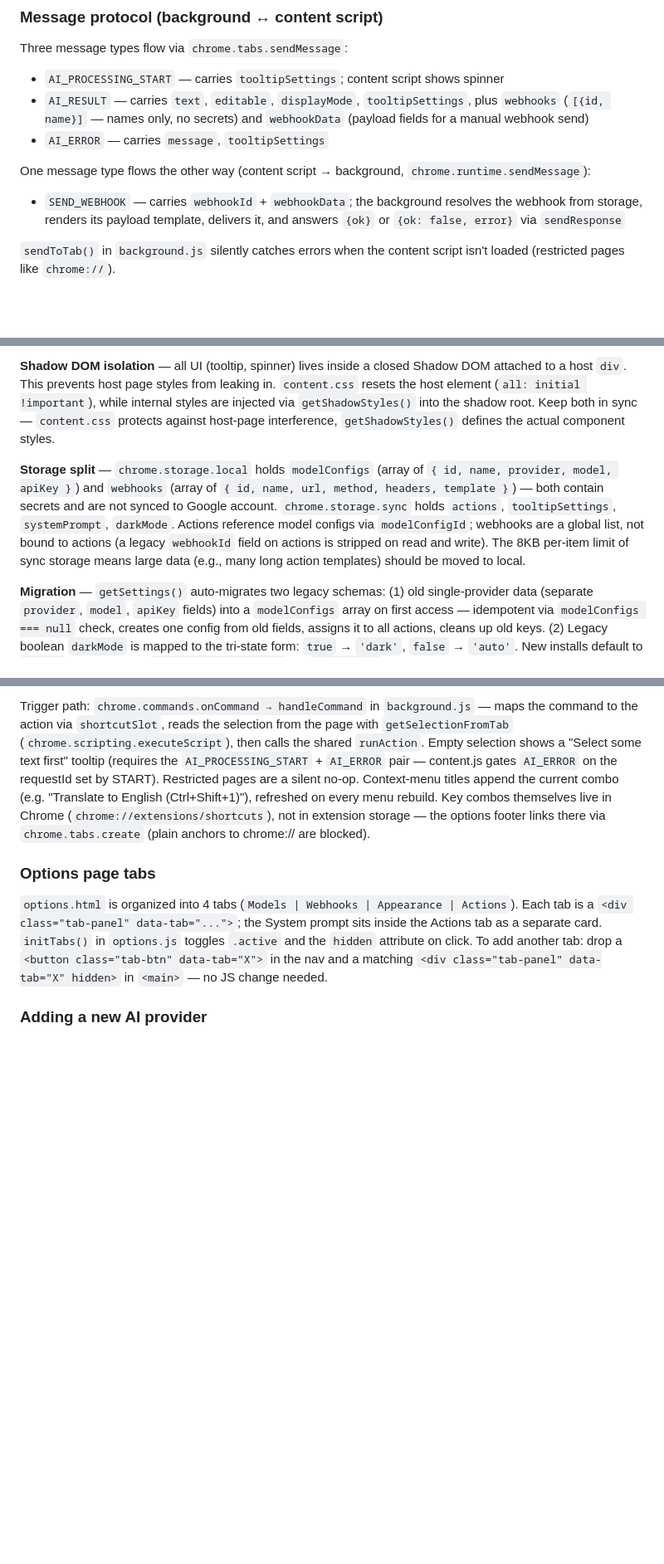
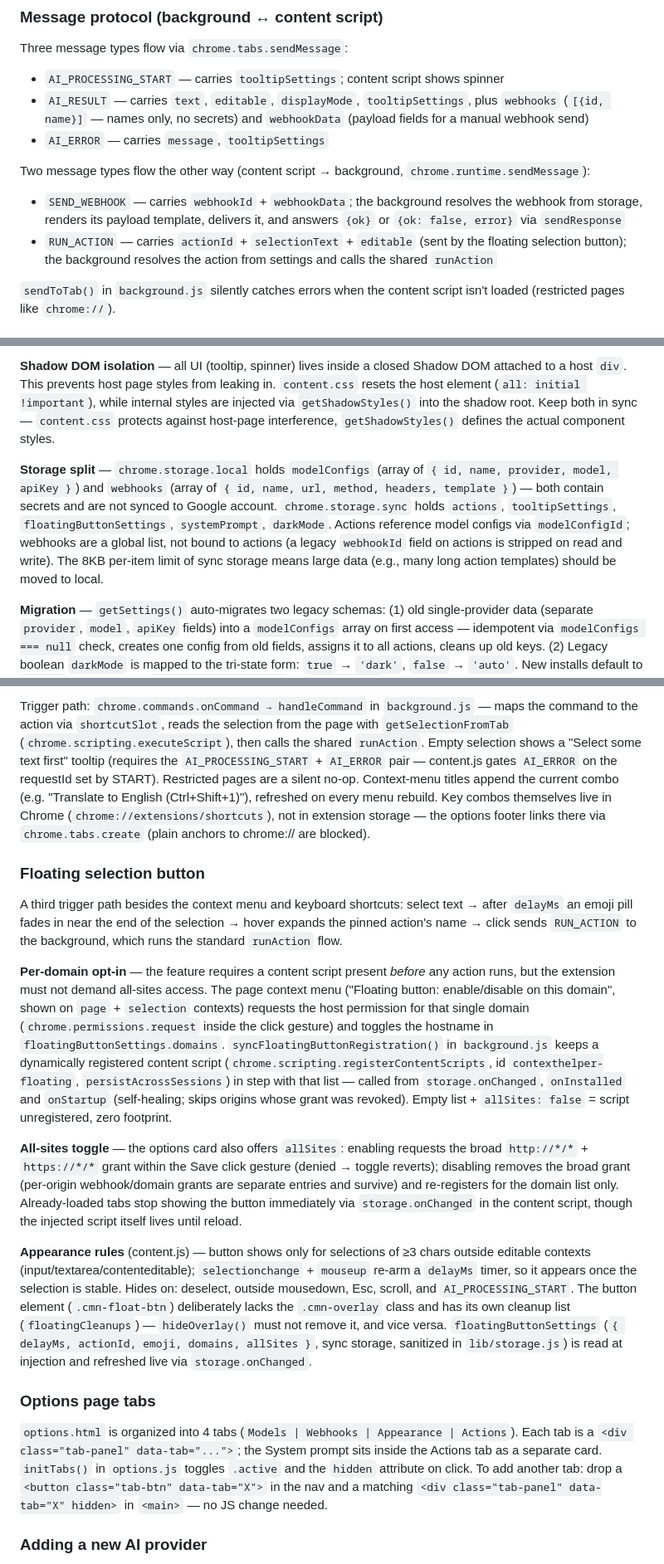
Before and after one commit to tompopielarczyk/contexthelper, a Markdown page: CLAUDE.md, 3 parts joined by grey strips. Shown at 83% size. GitHub-like rendering; blank space fills up the shorter version.

Commit message:
Document floating selection button in CLAUDE.md
Co-Authored-By: Claude Fable 5 <noreply@anthropic.com>

```diff
--- a/CLAUDE.md
+++ b/CLAUDE.md
@@ -40,8 +40,9 @@ Three message types flow via `chrome.tabs.sendMessage`:
 - `AI_RESULT` — carries `text`, `editable`, `displayMode`, `tooltipSettings`, plus `webhooks` (`[{id, name}]` — names only, no secrets) and `webhookData` (payload fields for a manual webhook send)
 - `AI_ERROR` — carries `message`, `tooltipSettings`
 
-One message type flows the other way (content script → background, `chrome.runtime.sendMessage`):
+Two message types flow the other way (content script → background, `chrome.runtime.sendMessage`):
 - `SEND_WEBHOOK` — carries `webhookId` + `webhookData`; the background resolves the webhook from storage, renders its payload template, delivers it, and answers `{ok}` or `{ok: false, error}` via `sendResponse`
+- `RUN_ACTION` — carries `actionId` + `selectionText` + `editable` (sent by the floating selection button); the background resolves the action from settings and calls the shared `runAction`
 
 `sendToTab()` in `background.js` silently catches errors when the content script isn't loaded (restricted pages like `chrome://`).
 
@@ -53,7 +54,7 @@ One message type flows the other way (content script → background, `chrome.run
 
 **Shadow DOM isolation** — all UI (tooltip, spinner) lives inside a closed Shadow DOM attached to a host `div`. This prevents host page styles from leaking in. `content.css` resets the host element (`all: initial !important`), while internal styles are injected via `getShadowStyles()` into the shadow root. Keep both in sync — `content.css` protects against host-page interference, `getShadowStyles()` defines the actual component styles.
 
-**Storage split** — `chrome.storage.local` holds `modelConfigs` (array of `{ id, name, provider, model, apiKey }`) and `webhooks` (array of `{ id, name, url, method, headers, template }`) — both contain secrets and are not synced to Google account. `chrome.storage.sync` holds `actions`, `tooltipSettings`, `systemPrompt`, `darkMode`. Actions reference model configs via `modelConfigId`; webhooks are a global list, not bound to actions (a legacy `webhookId` field on actions is stripped on read and write). The 8KB per-item limit of sync storage means large data (e.g., many long action templates) should be moved to local.
+**Storage split** — `chrome.storage.local` holds `modelConfigs` (array of `{ id, name, provider, model, apiKey }`) and `webhooks` (array of `{ id, name, url, method, headers, template }`) — both contain secrets and are not synced to Google account. `chrome.storage.sync` holds `actions`, `tooltipSettings`, `floatingButtonSettings`, `systemPrompt`, `darkMode`. Actions reference model configs via `modelConfigId`; webhooks are a global list, not bound to actions (a legacy `webhookId` field on actions is stripped on read and write). The 8KB per-item limit of sync storage means large data (e.g., many long action templates) should be moved to local.
 
 **Migration** — `getSettings()` auto-migrates two legacy schemas: (1) old single-provider data (separate `provider`, `model`, `apiKey` fields) into a `modelConfigs` array on first access — idempotent via `modelConfigs === null` check, creates one config from old fields, assigns it to all actions, cleans up old keys. (2) Legacy boolean `darkMode` is mapped to the tri-state form: `true` → `'dark'`, `false` → `'auto'`. New installs default to `'auto'`, which follows `prefers-color-scheme` via `matchMedia` (re-applied on system theme change while in `'auto'`).
 
@@ -98,6 +99,16 @@ Permissions are granted **per-origin at runtime** via `chrome.permissions.reques
 
 Trigger path: `chrome.commands.onCommand → handleCommand` in `background.js` — maps the command to the action via `shortcutSlot`, reads the selection from the page with `getSelectionFromTab` (`chrome.scripting.executeScript`), then calls the shared `runAction`. Empty selection shows a "Select some text first" tooltip (requires the `AI_PROCESSING_START` + `AI_ERROR` pair — content.js gates `AI_ERROR` on the requestId set by START). Restricted pages are a silent no-op. Context-menu titles append the current combo (e.g. "Translate to English (Ctrl+Shift+1)"), refreshed on every menu rebuild. Key combos themselves live in Chrome (`chrome://extensions/shortcuts`), not in extension storage — the options footer links there via `chrome.tabs.create` (plain anchors to chrome:// are blocked).
 
+### Floating selection button
+
+A third trigger path besides the context menu and keyboard shortcuts: select text → after `delayMs` an emoji pill fades in near the end of the selection → hover expands the pinned action's name → click sends `RUN_ACTION` to the background, which runs the standard `runAction` flow.
+
+**Per-domain opt-in** — the feature requires a content script present *before* any action runs, but the extension must not demand all-sites access. The page context menu ("Floating button: enable/disable on this domain", shown on `page` + `selection` contexts) requests the host permission for that single domain (`chrome.permissions.request` inside the click gesture) and toggles the hostname in `floatingButtonSettings.domains`. `syncFloatingButtonRegistration()` in `background.js` keeps a dynamically registered content script (`chrome.scripting.registerContentScripts`, id `contexthelper-floating`, `persistAcrossSessions`) in step with that list — called from `storage.onChanged`, `onInstalled` and `onStartup` (self-healing; skips origins whose grant was revoked). Empty list + `allSites: false` = script unregistered, zero footprint.
+
+**All-sites toggle** — the options card also offers `allSites`: enabling requests the broad `http://*/*` + `https://*/*` grant within the Save click gesture (denied → toggle reverts); disabling removes the broad grant (per-origin webhook/domain grants are separate entries and survive) and re-registers for the domain list only. Already-loaded tabs stop showing the button immediately via `storage.onChanged` in the content script, though the injected script itself lives until reload.
+
+**Appearance rules** (content.js) — button shows only for selections of ≥3 chars outside editable contexts (input/textarea/contenteditable); `selectionchange` + `mouseup` re-arm a `delayMs` timer, so it appears once the selection is stable. Hides on: deselect, outside mousedown, Esc, scroll, and `AI_PROCESSING_START`. The button element (`.cmn-float-btn`) deliberately lacks the `.cmn-overlay` class and has its own cleanup list (`floatingCleanups`) — `hideOverlay()` must not remove it, and vice versa. `floatingButtonSettings` (`{ delayMs, actionId, emoji, domains, allSites }`, sync storage, sanitized in `lib/storage.js`) is read at injection and refreshed live via `storage.onChanged`.
+
 ### Options page tabs
 
 `options.html` is organized into 4 tabs (`Models | Webhooks | Appearance | Actions`). Each tab is a `<div class="tab-panel" data-tab="...">`; the System prompt sits inside the Actions tab as a separate card. `initTabs()` in `options.js` toggles `.active` and the `hidden` attribute on click. To add another tab: drop a `<button class="tab-btn" data-tab="X">` in the nav and a matching `<div class="tab-panel" data-tab="X" hidden>` in `<main>` — no JS change needed.
```
